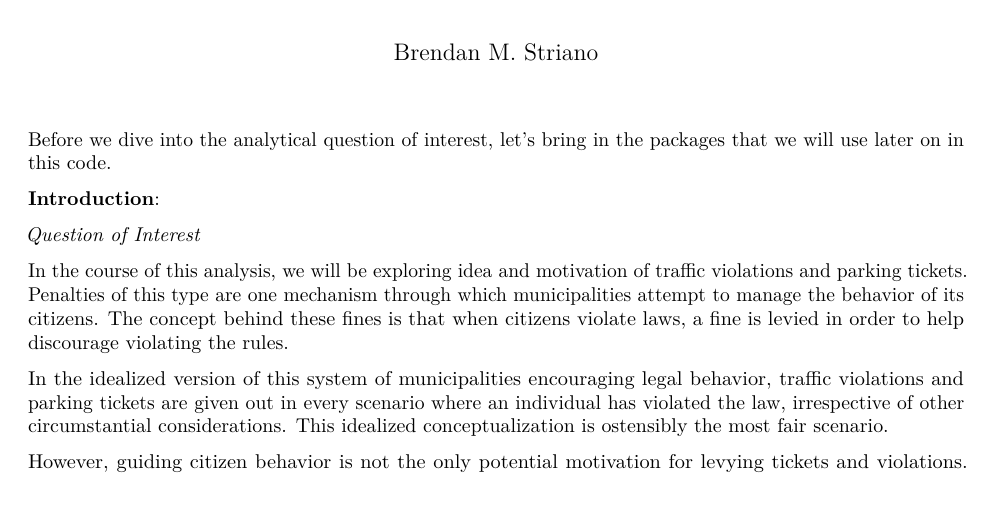
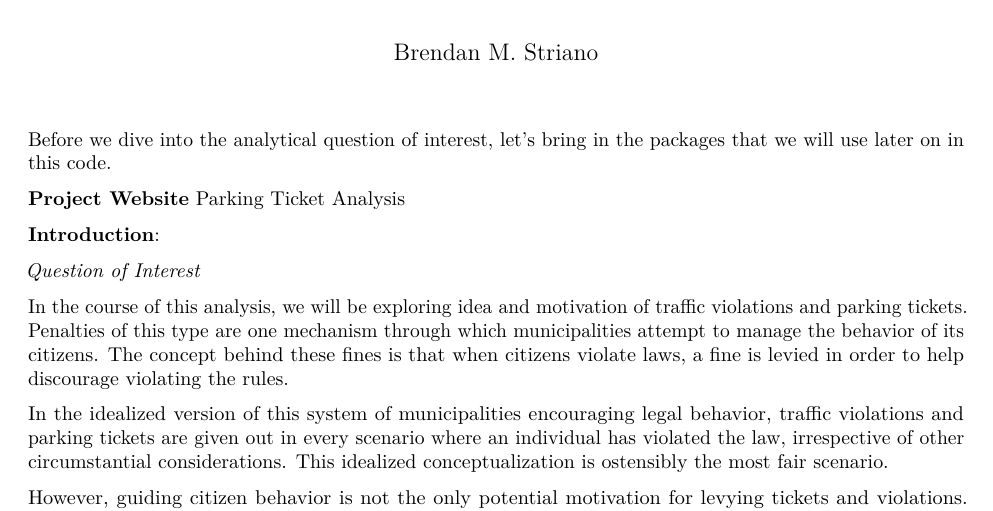
Before and after one commit to bstriano/2022finalproj, an R Markdown document (Parking_Ticket_Analysis.Rmd): part of page 1 of 12, cut so that both start at the same text. Rendered offline with R 4.5, knitr and Pandoc, then LaTeX, with nearby package versions; both versions are drawn in the output format of the newer one; some code elsewhere in the file could not run offline.

Commit message:
Add files via upload

````diff
--- a/Parking_Ticket_Analysis.Rmd
+++ b/Parking_Ticket_Analysis.Rmd
@@ -2,9 +2,9 @@
 title: "FinalProj_BStriano"
 author: "Brendan M. Striano"
 output:
+  pdf_document: default
+  word_document: default
   html_document: default
-  word_document: default
-  pdf_document: default
 ---
 
 Before we dive into the analytical question of interest, let's bring in the packages that we will use later on in this code.
@@ -25,6 +25,10 @@ library(gridExtra)
 library(data.table)
 library(dplyr)
 ```
+
+
+**Project Website**
+[Parking Ticket Analysis](https://bstriano.github.io/2022finalproj/)
 
 **Introduction**:
 
````
